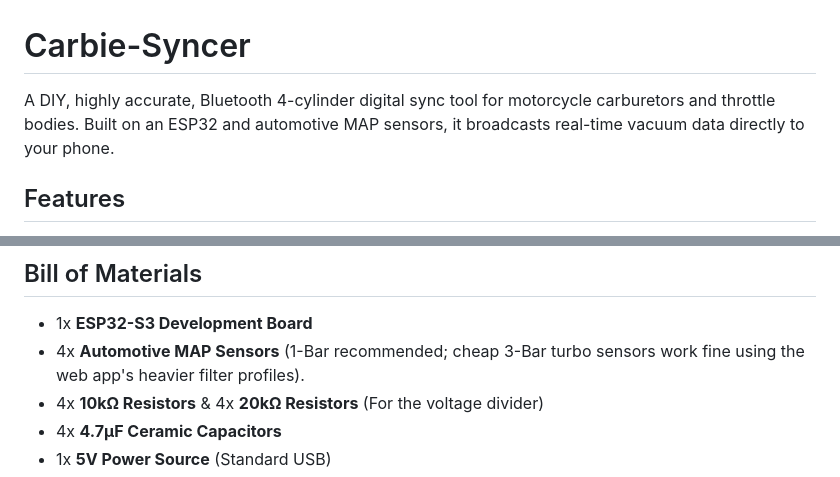
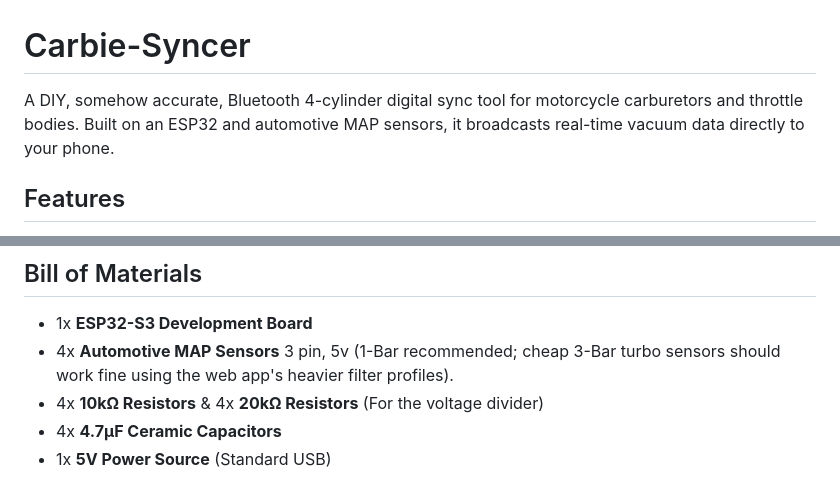
Before and after one commit to JonisWorks/Carbie-Syncer, a Markdown page: README.md, 2 parts joined by grey strips. Rendered like a GitHub page.

Commit message:
Update README.md
some wording

```diff
--- a/README.md
+++ b/README.md
@@ -1,6 +1,6 @@
 # Carbie-Syncer
 
-A DIY, highly accurate, Bluetooth 4-cylinder digital sync tool for motorcycle carburetors and throttle bodies. Built on an ESP32 and automotive MAP sensors, it broadcasts real-time vacuum data directly to your phone.
+A DIY, somehow accurate, Bluetooth 4-cylinder digital sync tool for motorcycle carburetors and throttle bodies. Built on an ESP32 and automotive MAP sensors, it broadcasts real-time vacuum data directly to your phone.
 
 ## Features
 * **100% Wireless:** Read live data on your phone via Web Bluetooth.
@@ -11,7 +11,7 @@ A DIY, highly accurate, Bluetooth 4-cylinder digital sync tool for motorcycle ca
 
 ## Bill of Materials
 * 1x **ESP32-S3 Development Board**
-* 4x **Automotive MAP Sensors** (1-Bar recommended; cheap 3-Bar turbo sensors work fine using the web app's heavier filter profiles).
+* 4x **Automotive MAP Sensors** 3 pin, 5v (1-Bar recommended; cheap 3-Bar turbo sensors should work fine using the web app's heavier filter profiles).
 * 4x **10kΩ Resistors** & 4x **20kΩ Resistors** (For the voltage divider)
 * 4x **4.7µF Ceramic Capacitors**
 * 1x **5V Power Source** (Standard USB)
```
Also changed, not shown: other parts of README.md (+5 -5 lines).
